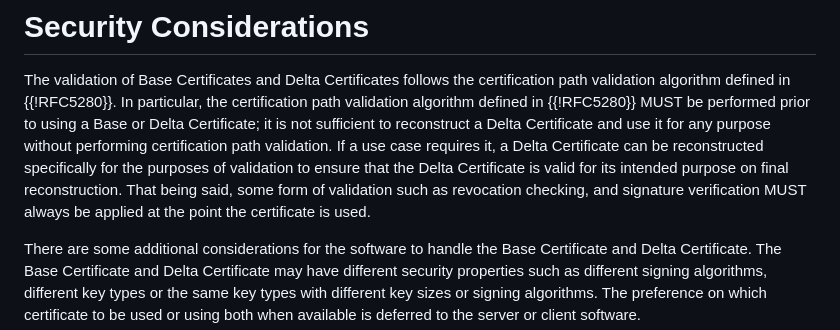
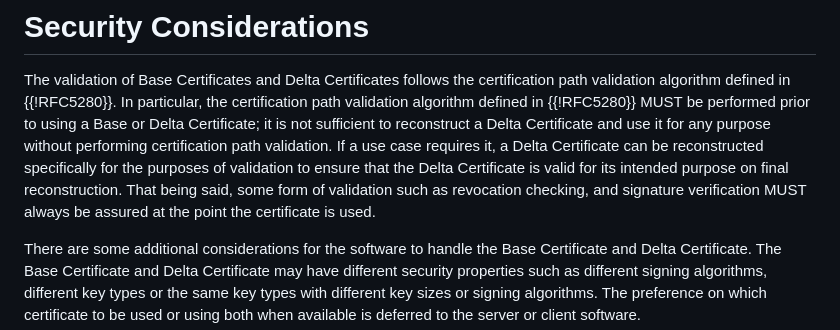
Before and after one commit to CBonnell/chameleon-certs, a Markdown page: draft-bonnell-lamps-chameleon-certs.md, the part around the change. Rendered like a GitHub page.

Commit message:
Add John's language tweak

```diff
--- a/draft-bonnell-lamps-chameleon-certs.md
+++ b/draft-bonnell-lamps-chameleon-certs.md
@@ -513,7 +513,7 @@ validation. If a use case requires it, a Delta Certificate can be
 reconstructed specifically for the purposes of validation to ensure that
 the Delta Certificate is valid for its intended purpose on final
 reconstruction. That being said, some form of validation such as
-revocation checking, and signature verification MUST always be applied
+revocation checking, and signature verification MUST always be assured
 at the point the certificate is used.
 
 There are some additional considerations for the software to
```
